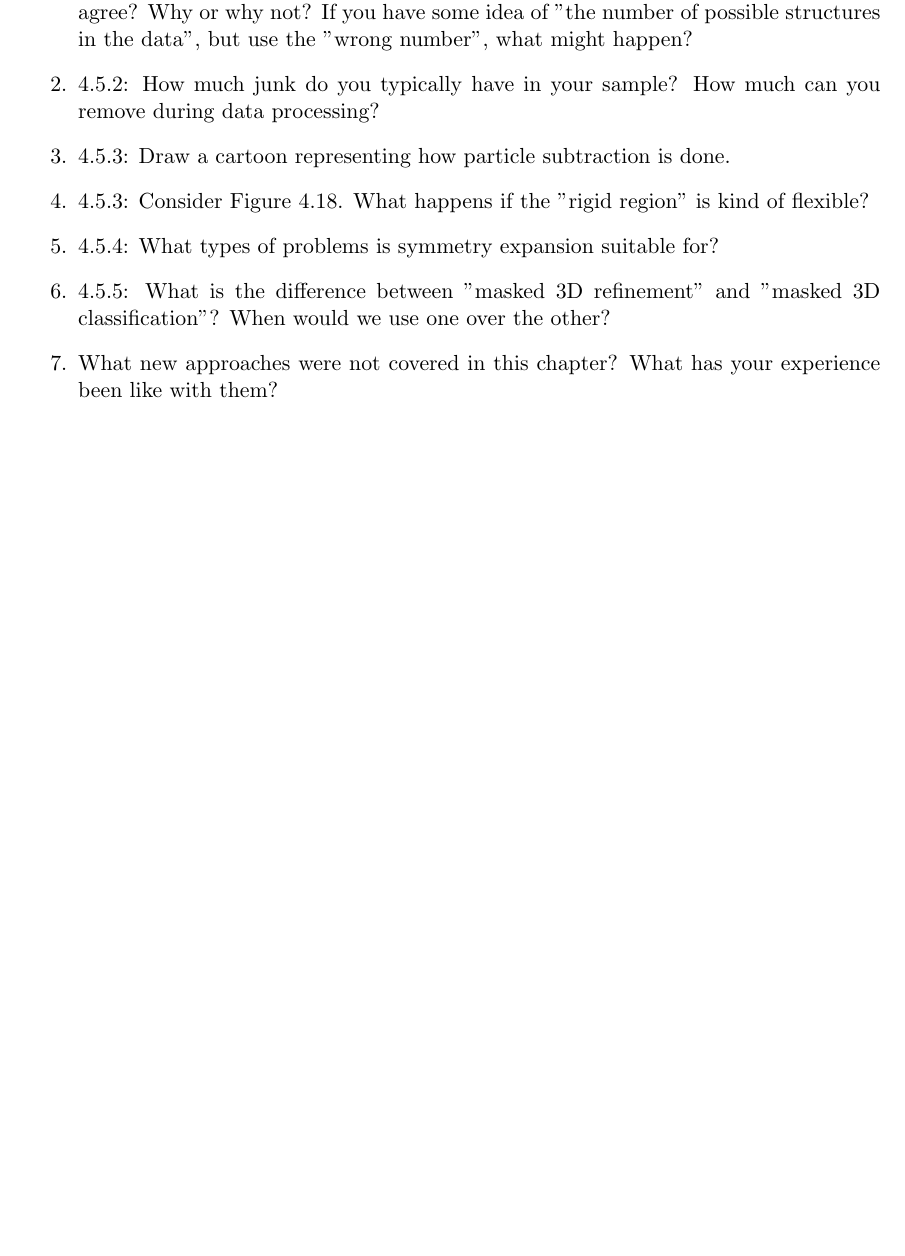
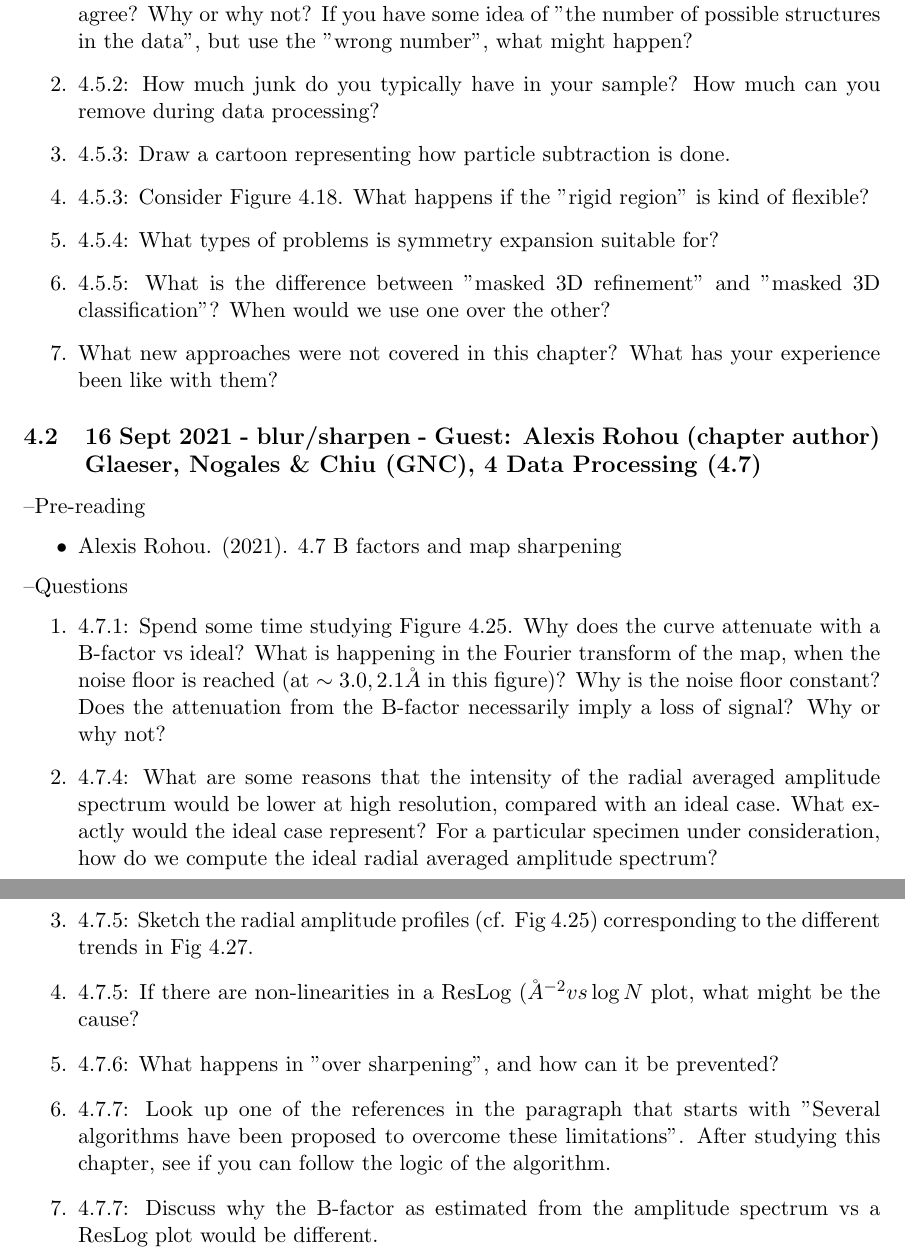
Before and after one commit to geoffwoollard/learn_cryoem_math, a LaTeX document (cryoem-group-study-meeting/meeting.tex): part of page 9 of 42 before the commit and two parts of pages 9 and 10 of 43 after it, the two joined at a grey line, cut so that both start at the same text, the shorter picture padded with empty space. Compiled offline with pdfLaTeX.

Commit message:
alexis rohou b-factor chapter questions. long table split dates to next page.

```diff
--- a/cryoem-group-study-meeting/meeting.tex
+++ b/cryoem-group-study-meeting/meeting.tex
@@ -11,6 +11,8 @@
 \usepackage{ulem}
 \usepackage{listings}
 \usepackage{url}
+\usepackage{longtable}
+
 \lstset{frameround=fttt,language=Python,breaklines=true}
 
 
@@ -231,6 +232,22 @@ We will use the Slack channel 'cryoem\_study\_group' for asynchronous chat. Plea
 	\item 4.5.4: What types of problems is symmetry expansion suitable for?
 	\item 4.5.5: What is the difference between "masked 3D refinement" and "masked 3D classification"? When would we use one over the other?
 	\item What new approaches were not covered in this chapter? What has your experience been like with them?
+\end{enumerate}
+
+\subsection{16 Sept 2021 - blur/sharpen - Guest: Alexis Rohou (chapter author) Glaeser, Nogales \& Chiu (GNC), 4 Data Processing (4.7)}
+\textendash {Pre-reading}
+\begin{itemize}
+	\item Alexis Rohou. (2021). 4.7 B factors and map sharpening
+\end{itemize}
+\textendash {Questions}
+\begin{enumerate}
+	\item 4.7.1: Spend some time studying Figure 4.25. Why does the curve attenuate with a B-factor vs ideal? What is happening in the Fourier transform of the map, when the noise floor is reached (at $\sim 3.0,2.1 \AA$ in this figure)? Why is the noise floor constant? Does the attenuation from the B-factor necessarily imply a loss of signal? Why or why not?
+	\item 4.7.4: What are some reasons that the intensity of the radial averaged amplitude spectrum would be lower at high resolution, compared with an ideal case. What exactly would the ideal case represent? For a particular specimen under consideration, how do we compute the ideal radial averaged amplitude spectrum?
+	\item 4.7.5: Sketch the radial amplitude profiles (cf. Fig 4.25) corresponding to the different trends in Fig 4.27.
+	\item 4.7.5: If there are non-linearities in a ResLog ($\AA^{-2} vs \log N$ plot, what might be the cause?
+	\item 4.7.6: What happens in "over sharpening", and how can it be prevented?
+	\item 4.7.7: Look up one of the references in the paragraph that starts with "Several algorithms have been proposed to overcome these limitations". After studying this chapter, see if you can follow the logic of the algorithm.
+	\item 4.7.7: Discuss why the B-factor as estimated from the amplitude spectrum vs a ResLog plot would be different.
 \end{enumerate}
 
 %\subsection{Summer 2021}
```
Also changed, not shown: cryoem-group-study-meeting/meeting.pdf, cryoem-group-study-meeting/meeting.tex (5 more changed lines).
